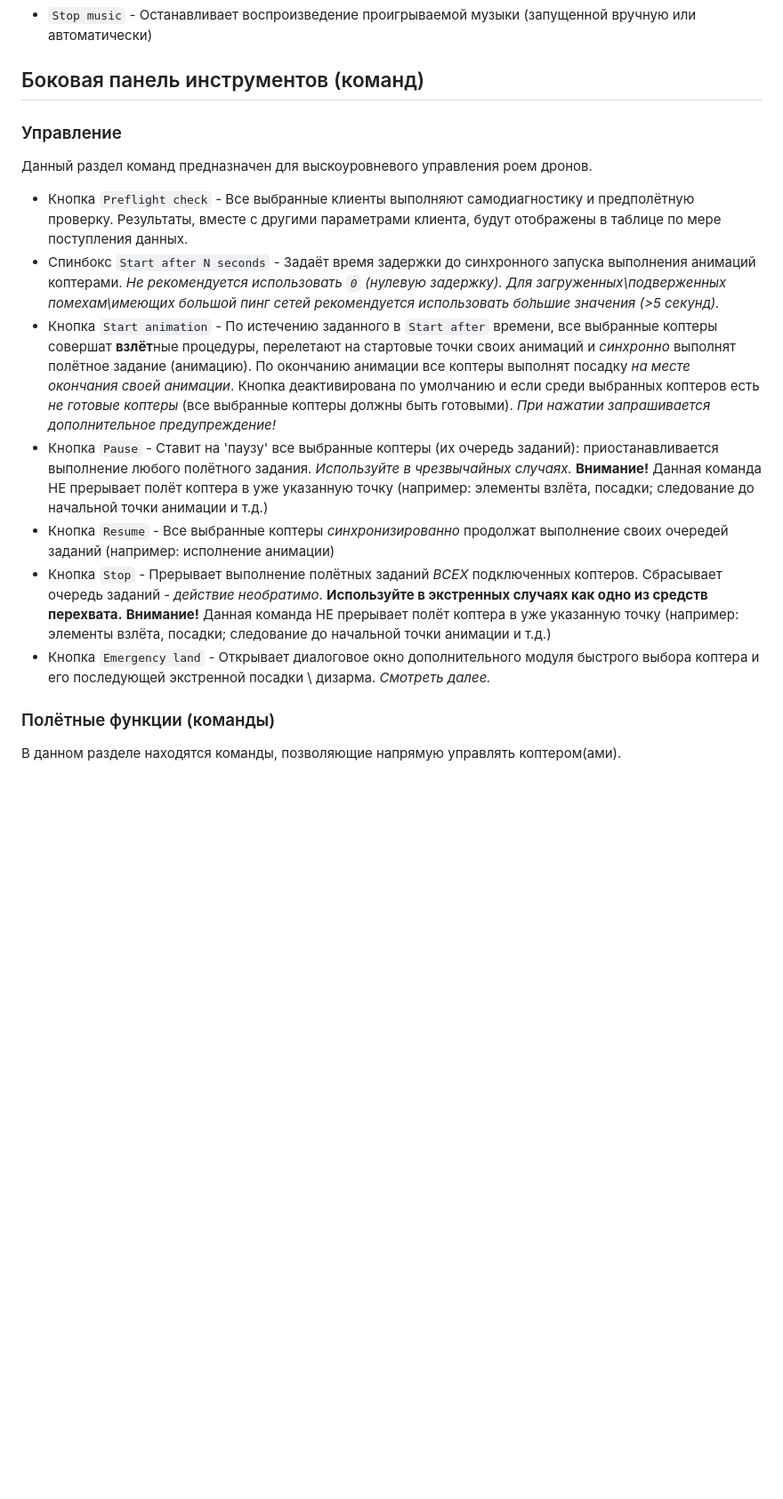
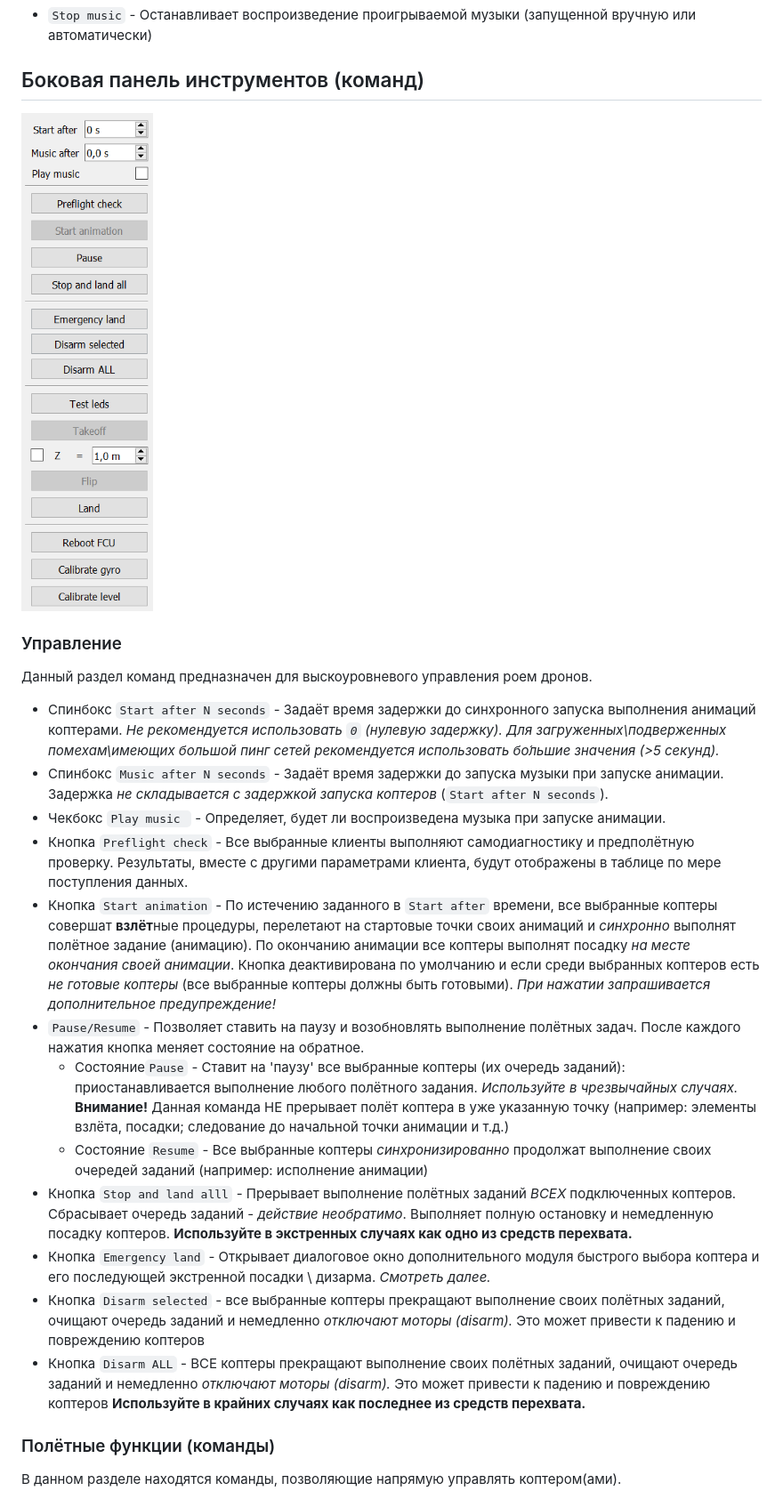
Before and after one commit to CopterExpress/clever-show, a Markdown page: docs/ru/server.md, the part around the change printed below. Shown: that part at 89% size. Drawn GitHub-style; pictures changed too: docs/ru/img/server_sidemenu.png (added); blank space fills up the shorter version.

```diff
--- a/docs/ru/server.md
+++ b/docs/ru/server.md
@@ -108,15 +108,24 @@ time_delta_max = 1.0
 
 
 ##  Боковая панель инструментов (команд)
+![](img/server_sidemenu.png)
+
 ### Управление
+
 Данный раздел команд предназначен для выскоуровневого управления роем дронов.
+
+ * Спинбокс `Start after N seconds` -  Задаёт время задержки до синхронного запуска выполнения анимаций коптерами. *Не рекомендуется использовать `0` (нулевую задержку). Для загруженных\подверженных помехам\имеющих большой пинг сетей рекомендуется использовать бо́льшие значения (>5 секунд).*
+ * Спинбокс `Music after N seconds` -  Задаёт время задержки до запуска музыки при запуске анимации. Задержка *не складывается с задержкой запуска коптеров* (`Start after N seconds`).
+ * Чекбокс `Play music ` - Определяет, будет ли воспроизведена музыка при запуске анимации.
  * Кнопка `Preflight check` - Все выбранные клиенты выполняют самодиагностику и предполётную проверку. Результаты, вместе с другими параметрами клиента, будут отображены в таблице по мере поступления данных.
- * Спинбокс `Start after N seconds` -  Задаёт время задержки до синхронного запуска выполнения анимаций коптерами. *Не рекомендуется использовать `0` (нулевую задержку). Для загруженных\подверженных помехам\имеющих большой пинг сетей рекомендуется использовать бо́льшие значения (>5 секунд).*
  * Кнопка `Start animation` - По истечению заданного в `Start after` времени, все выбранные коптеры совершат **взлёт**ные процедуры, перелетают на стартовые точки своих анимаций и *синхронно* выполнят полётное задание (анимацию). По окончанию анимации все коптеры выполнят посадку *на месте окончания своей анимации*. Кнопка деактивирована по умолчанию и если среди выбранных коптеров есть *не готовые коптеры*   (все выбранные коптеры должны быть готовыми). *При нажатии запрашивается дополнительное предупреждение!*
- * Кнопка `Pause` - Ставит на 'паузу' все выбранные коптеры (их очередь заданий): приостанавливается выполнение любого полётного задания. *Используйте в чрезвычайных случаях.* **Внимание!** Данная команда НЕ прерывает полёт коптера в уже указанную точку (например: элементы взлёта, посадки; следование до начальной точки анимации и т.д.)
- * Кнопка `Resume` - Все выбранные коптеры *синхронизированно* продолжат выполнение своих очередей заданий (например: исполнение анимации)
- * Кнопка `Stop` - Прерывает выполнение полётных заданий *ВСЕХ* подключенных коптеров. Сбрасывает очередь заданий - *действие необратимо*. **Используйте в экстренных случаях как одно из средств перехвата.** **Внимание!** Данная команда НЕ прерывает полёт коптера в уже указанную точку (например: элементы взлёта, посадки; следование до начальной точки анимации и т.д.)
+ * `Pause/Resume` - Позволяет ставить на паузу и возобновлять выполнение полётных задач. После каждого нажатия кнопка меняет состояние на обратное.
+    * Состояние`Pause` - Ставит на 'паузу' все выбранные коптеры (их очередь заданий): приостанавливается выполнение любого полётного задания. *Используйте в чрезвычайных случаях.* **Внимание!** Данная команда НЕ прерывает полёт коптера в уже указанную точку (например: элементы взлёта, посадки; следование до начальной точки анимации и т.д.)
+    * Состояние `Resume` - Все выбранные коптеры *синхронизированно* продолжат выполнение своих очередей заданий (например: исполнение анимации)
+ * Кнопка `Stop and land alll` - Прерывает выполнение полётных заданий *ВСЕХ* подключенных коптеров. Сбрасывает очередь заданий - *действие необратимо*. Выполняет полную остановку и немедленную посадку коптеров.  **Используйте в экстренных случаях как одно из средств перехвата.**
  * Кнопка `Emergency land` - Открывает диалоговое окно дополнительного модуля быстрого выбора коптера и его последующей экстренной посадки \ дизарма. *Смотреть далее.*
+ * Кнопка `Disarm selected` - все выбранные коптеры прекращают выполнение своих полётных заданий, очищают очередь заданий и немедленно *отключают моторы (disarm).* Это может привести к падению и повреждению коптеров
+ * Кнопка `Disarm ALL` - ВСЕ коптеры прекращают выполнение своих полётных заданий, очищают очередь заданий и немедленно *отключают моторы (disarm).* Это может привести к падению и повреждению коптеров **Используйте в крайних случаях как последнее из средств перехвата.**
 ### Полётные функции (команды)
 В данном разделе находятся команды, позволяющие напрямую управлять коптером(ами).
  * Кнопка `Test leds` - Все выбранные коптеры выполняют двухсекундную анимацию (бегущие точки) светодиодной лентой (белым цветом). Команда *безопасна* и может быть использована для проверки работы светодиодных лент \ качества и задержки подключения к серверу \ определения соответствия коптера и его `Copter ID` в таблице.
```
Also changed, not shown: other parts of docs/ru/server.md (+10 -2 lines).
